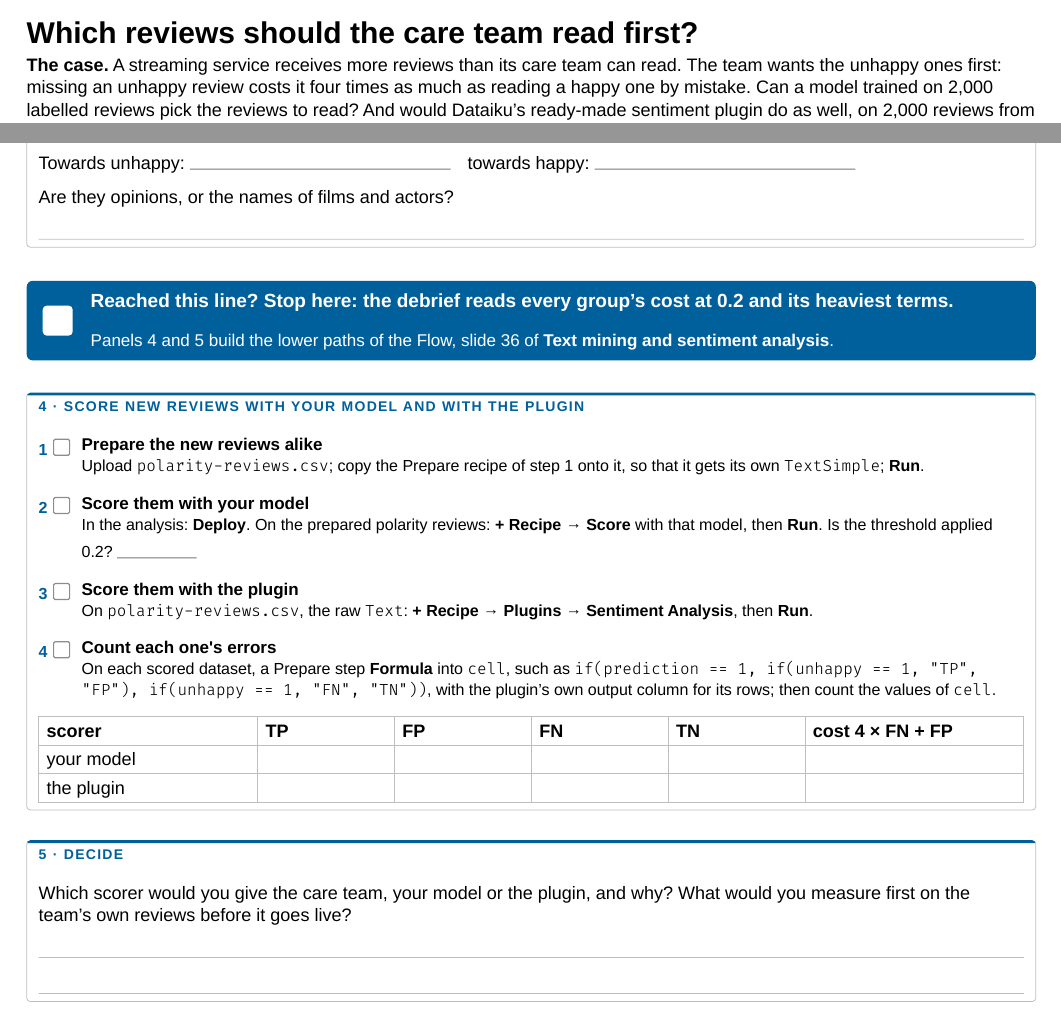
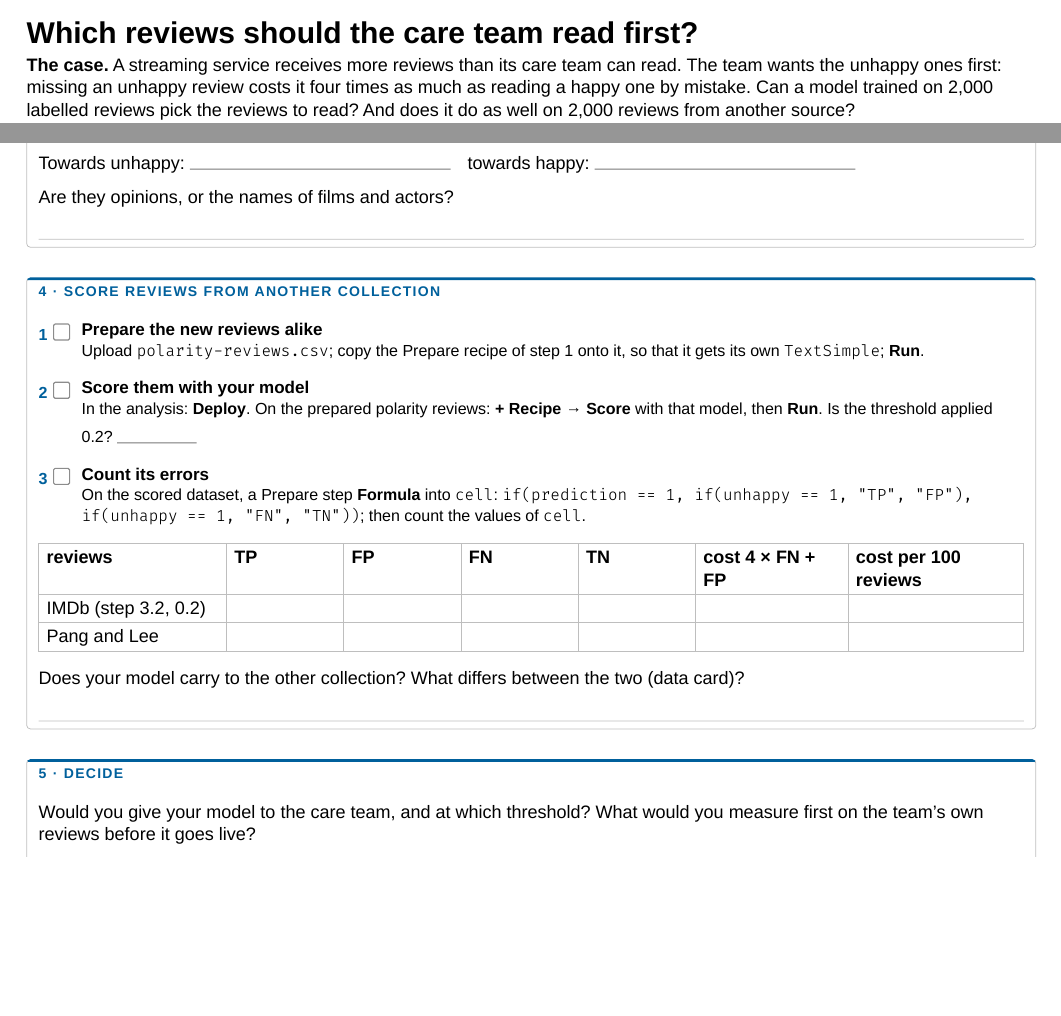
Before and after one commit to oesteban/msba-ead-2026-2027-slides, a Typst document (day2/handouts/hands-on-5-reviews.typ): two parts of pages 1 and 2 of 2, joined at a grey line, cut so that both start at the same text, the shorter picture padded with empty space. The pictures show the PDF file day2/handouts/hands-on-5-reviews.pdf that the author committed with the source.

Commit message:
fix(text): drop the sentiment plugin from Hands-on 5, which fails on the course server

```diff
--- a/day2/handouts/hands-on-5-reviews.typ
+++ b/day2/handouts/hands-on-5-reviews.typ
@@ -39,8 +40,8 @@
 *The case.* A streaming service receives more reviews than its care team can
 read. The team wants the unhappy ones first: missing an unhappy review costs it
 four times as much as reading a happy one by mistake. Can a model trained on
-2,000 labelled reviews pick the reviews to read? And would Dataiku's ready-made
-sentiment plugin do as well, on 2,000 reviews from another source?
+2,000 labelled reviews pick the reviews to read? And does it do as well on
+2,000 reviews from another source?
 
 #v(4pt)
 
@@ -137,30 +138,23 @@ sentiment plugin do as well, on 2,000 reviews from another source?
 
-#checkpoint(
-  msg: [Reached this line? Stop here: the debrief reads every group's cost at 0.2 and its heaviest terms.],
-  note: [Panels 4 and 5 build the lower paths of the Flow, slide 36 of *Text mining and sentiment analysis*.],
-)
-
-#v(6pt)
-
-#panel("4 · Score new reviews with your model and with the plugin")[
+#panel("4 · Score reviews from another collection")[
   #step(1, "Prepare the new reviews alike")[Upload `polarity-reviews.csv`; copy the Prepare recipe of step 1 onto it, so that it gets its own `TextSimple`; *Run*.]
   #v(2pt)
   #step(2, "Score them with your model")[In the analysis: #dss("Deploy"). On the prepared polarity reviews: #dss("+ Recipe", "Score") with that model, then *Run*. Is the threshold applied 0.2? #rule(1.4cm)]
   #v(2pt)
-  #step(3, "Score them with the plugin")[On `polarity-reviews.csv`, the raw `Text`: #dss("+ Recipe", "Plugins", "Sentiment Analysis"), then *Run*.]
-  #v(2pt)
-  #step(4, "Count each one's errors")[On each scored dataset, a Prepare step *Formula* into `cell`, such as `if(prediction == 1, if(unhappy == 1, "TP", "FP"), if(unhappy == 1, "FN", "TN"))`, with the plugin's own output column for its rows; then count the values of `cell`.]
+  #step(3, "Count its errors")[On the scored dataset, a Prepare step *Formula* into `cell`: `if(prediction == 1, if(unhappy == 1, "TP", "FP"), if(unhappy == 1, "FN", "TN"))`; then count the values of `cell`.]
   #table(
-    columns: (1.6fr, 1fr, 1fr, 1fr, 1fr, 1.6fr), inset: 4pt, stroke: hair,
-    [*scorer*], [*TP*], [*FP*], [*FN*], [*TN*], [*cost 4 × FN + FP*],
-    [your model], [], [], [], [], [],
-    [the plugin], [], [], [], [], [],
+    columns: (1.6fr, 1fr, 1fr, 1fr, 1fr, 1.3fr, 1.5fr), inset: 4pt, stroke: hair,
+    [*reviews*], [*TP*], [*FP*], [*FN*], [*TN*], [*cost 4 × FN + FP*], [*cost per 100 reviews*],
+    [IMDb (step 3.2, 0.2)], [], [], [], [], [], [],
+    [Pang and Lee], [], [], [], [], [], [],
   )
+  Does your model carry to the other collection? What differs between the two (data card)?
+  #writing(1)
 ]
 
 #v(5pt)
 
 #panel("5 · Decide")[
-  Which scorer would you give the care team, your model or the plugin, and why? What would you measure first on the team's own reviews before it goes live?
+  Would you give your model to the care team, and at which threshold? What would you measure first on the team's own reviews before it goes live?
   #writing(2)
 ]
```
Also changed, not shown: day2/06-text/images/flow.svg, day2/handouts/hands-on-5-reviews.pdf, day2/handouts/hands-on-5-reviews.typ (17 more changed lines), 2 other files.
